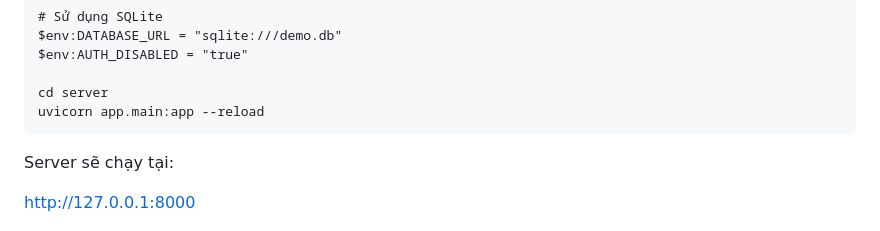
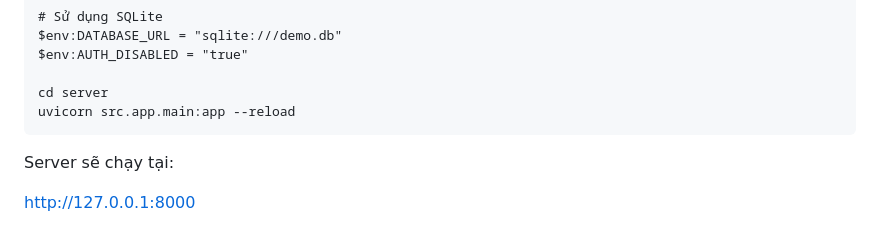
Before and after one commit to nguyenxuanha20210301/Custom-C2-Server, a Markdown page: README.md, the part around the change. Rendered like a GitHub page.

`````diff
--- a/README.md
+++ b/README.md
@@ -72,7 +72,7 @@ $env:DATABASE_URL = "sqlite:///demo.db"
 $env:AUTH_DISABLED = "true"
 
 cd server
-uvicorn app.main:app --reload
+uvicorn src.app.main:app --reload
 ````
 
 Server sẽ chạy tại:
`````
